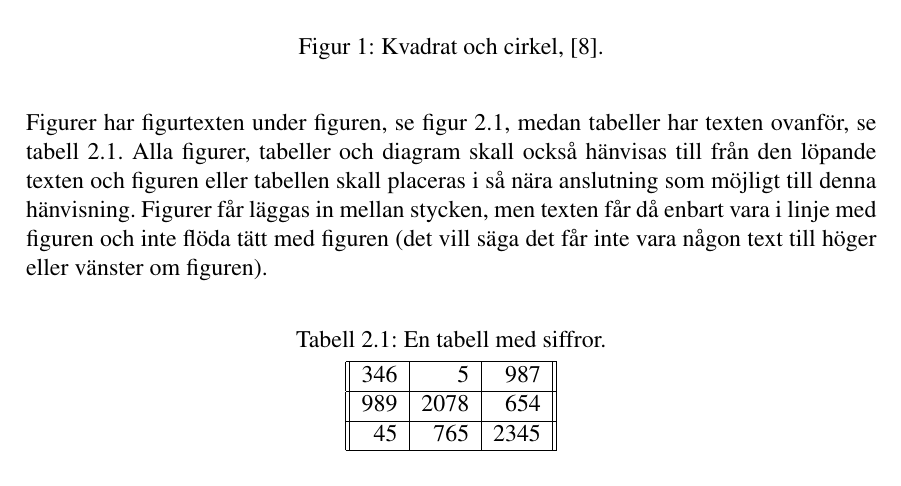
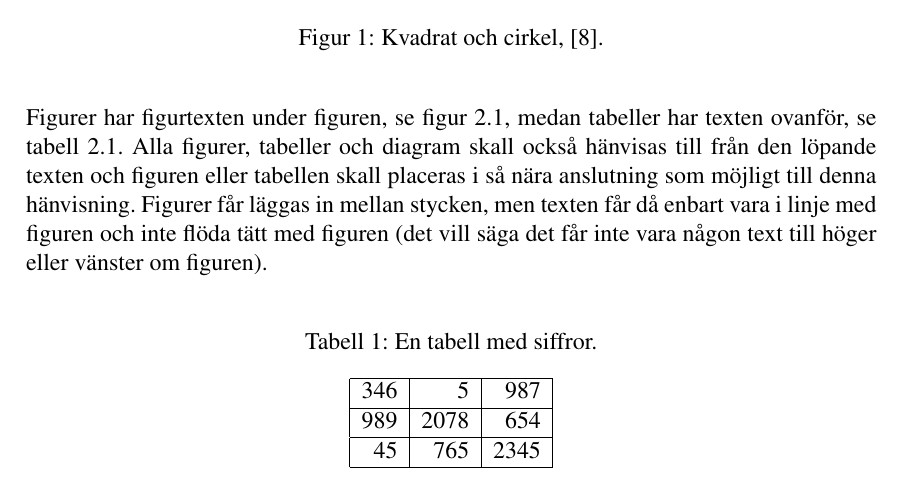
Before and after one commit to linuxprofessor/Exjobbsmall-LNU, a LaTeX paper (exjobbsmall_lnu.tex): part of page 10 of 19, cut so that both start at the same text. Compiled offline with pdfLaTeX; a LaTeX package or settings file that is missing is left out.

Commit message:
Fixat rediga tabeller och alla problem som uppstår
Tabellerna använder inte längre manuell titel vilket gör att det numera
går att referera till dom korrekt. Texten hamnar också över tabell och
ser bra ut.

Översättning av "Figure" och "Table" har också fixats.

```diff
--- a/exjobbsmall_lnu.tex
+++ b/exjobbsmall_lnu.tex
@@ -25,7 +25,12 @@
 \usepackage{appendix} % Stöd för separat hantering av bilagor
 \usepackage[parfill]{parskip} % Tar bort indentering vid ny rad
 \usepackage{csquotes} % Används för att hantera citat
-\usepackage{float}
+\usepackage{float} % Används för att placera figurer och tabeller rätt.
+
+% Används för att texten ska hamna ovanför tabeller och för bra mellanrum.
+\floatstyle{plaintop}
+\restylefloat{table}
+\usepackage[tableposition=bottom]{caption}
 
 \setcounter{secnumdepth}{3} % Fem nivåer av underrubriksnumrering
 \setcounter{tocdepth}{3} % Fem nivåer av underrubriksnumrering i innehållsförteckning
@@ -298,15 +305,16 @@ Alla figurer och tabeller skall vara numrerade och ha en rubrik/förklarande tex
 
 Figurer har figurtexten under figuren, se figur 2.1, medan tabeller har texten ovanför, se tabell 2.1. Alla figurer, tabeller och diagram skall också hänvisas till från den löpande texten och figuren eller tabellen skall placeras i så nära anslutning som möjligt till denna hänvisning. Figurer får läggas in mellan stycken, men texten får då enbart vara i linje med figuren och inte flöda tätt med figuren (det vill säga det får inte vara någon text till höger eller vänster om figuren). \\
 
-\begin{center}
-Tabell 2.1: En tabell med siffror.\\[0.2cm]
-
-$\begin{tabular} {||r|r|r||} \hline
+\begin{table}[H]
+\centering
+\begin{tabular}{|r|r|r|}\hline
 346 & 5 & 987 \\ \hline
 989 & 2078 & 654 \\ \hline
 45 & 765 & 2345 \\ \hline
-\end{tabular}$
-\end{center}
+\end{tabular}
+\caption{En tabell med siffror.}
+\label{tabell1}
+\end{table}
 
 \newpage
 
```
Also changed, not shown: exjobbsmall_lnu.tex (2 more changed lines).
